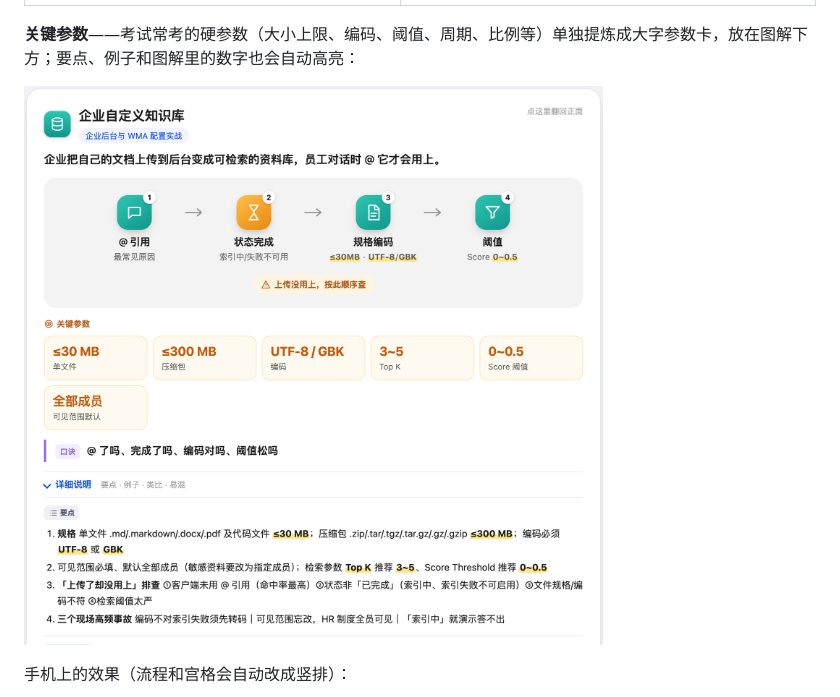
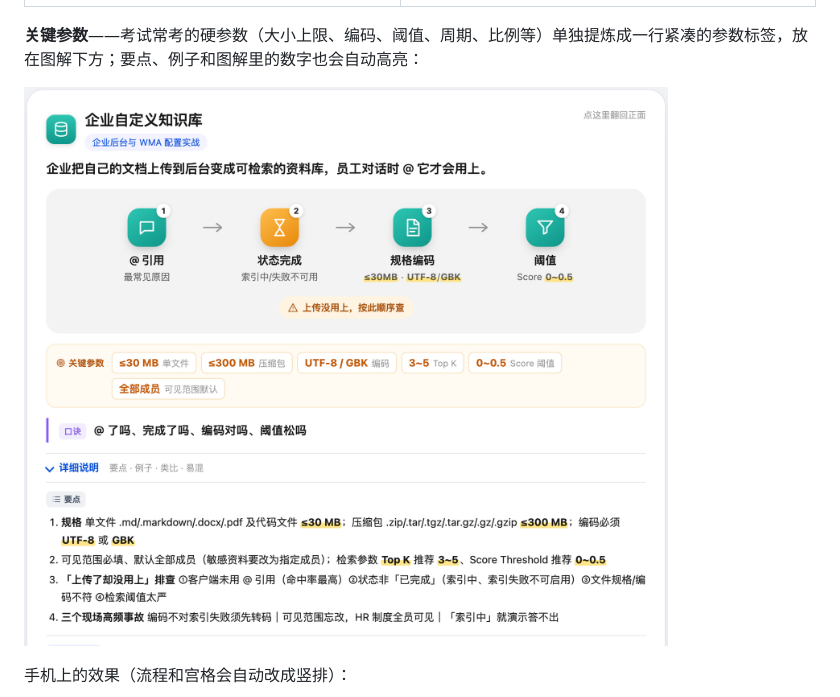
Before and after one commit to metafeng/fde-mock-exam, a Markdown page: README.md, the part around the change. Drawn GitHub-style; pictures changed too: docs/images/card-keys.png.

```diff
--- a/README.md
+++ b/README.md
@@ -120,7 +120,7 @@
 | **对比（最小必要权限：错误 → 正确）** | **宫格（三个端）** |
 | ![对比图解](docs/images/card-compare.png) | ![宫格图解](docs/images/card-grid.png) |
 
-**关键参数**——考试常考的硬参数（大小上限、编码、阈值、周期、比例等）单独提炼成大字参数卡，放在图解下方；要点、例子和图解里的数字也会自动高亮：
+**关键参数**——考试常考的硬参数（大小上限、编码、阈值、周期、比例等）单独提炼成一行紧凑的参数标签，放在图解下方；要点、例子和图解里的数字也会自动高亮：
 
 ![关键参数](docs/images/card-keys.png)
 
```
Also changed, not shown: 1 other file.
